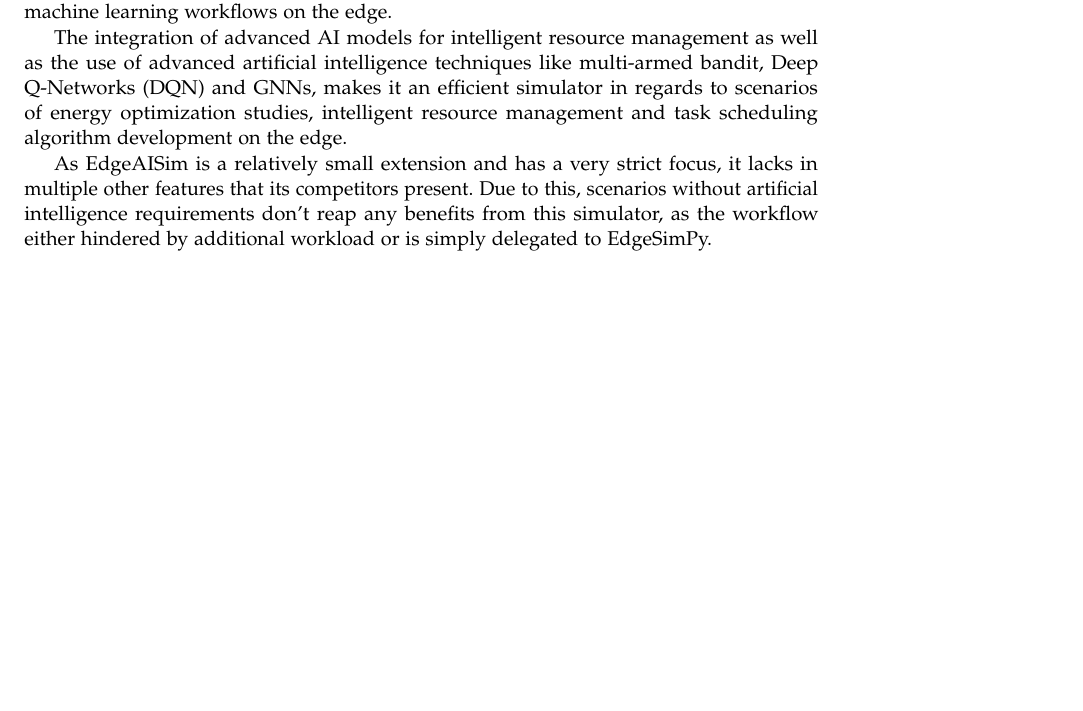
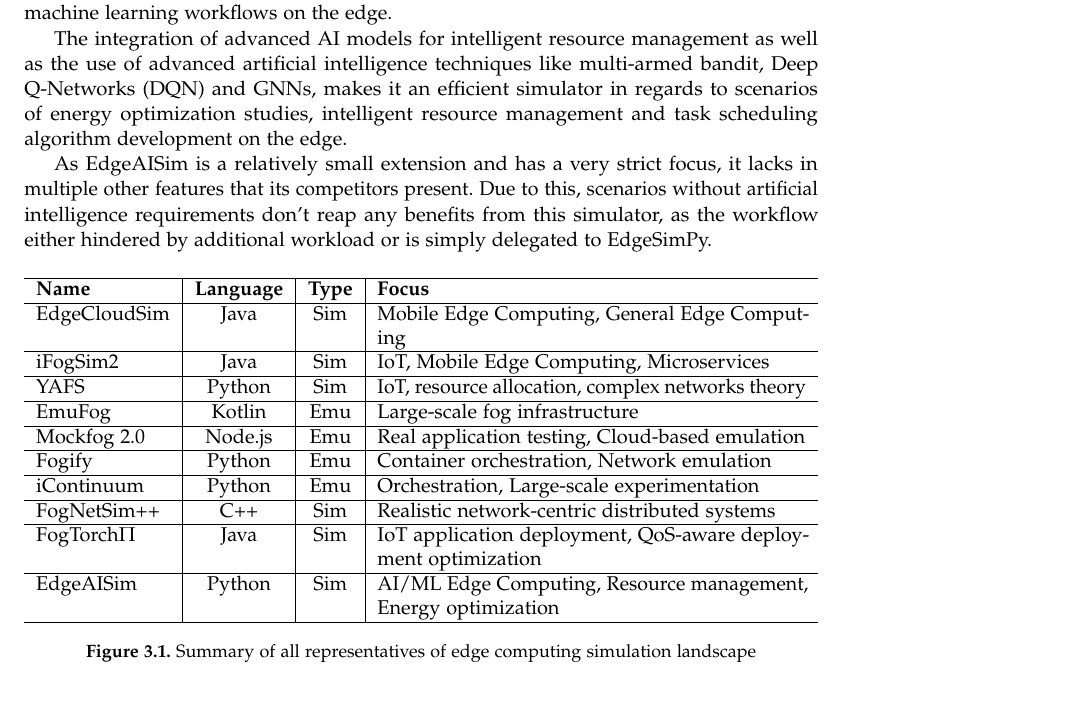
Before and after one commit to Niatsuna/master-thesis, a LaTeX thesis (writing/thesis/main.tex, which reads writing/thesis/chapter/03_state_of_the_art.tex): part of page 25 of 40 before the commit and part of page 27 of 40 after it, cut so that both start at the same text, the shorter picture padded with empty space. Compiled offline with pdfLaTeX; a missing font is replaced by an installed copy or a similar font; a LaTeX package or settings file that is missing is left out.

Commit message:
Reorder simulator introduction and add summary/overview table at the end

```diff
--- a/writing/thesis/chapter/03_state_of_the_art.tex
+++ b/writing/thesis/chapter/03_state_of_the_art.tex
@@ -123 +132,0 @@
-It features an extension to EdgeSimPy [\cite{sim-base-edgeSimpy}], which is written in Python, and focuses on resource management and energy optimization for artificial intelligence and machine learning workflows on the edge.
@@ -124,7 +136,4 @@
 
-The integration of advanced AI models for intelligent resource management as well as the use of advanced artificial intelligence techniques like multi-armed bandit, Deep Q-Networks (DQN) and GNNs, makes it an
-efficient simulator in regards to scenarios of energy optimization studies, intelligent resource management and task scheduling algorithm development on the edge.
+iContinuum succeeds in its goals by serving realistic and reproducible cloud-to-edge continuum testbeds while maintaining a multi-domain orchestration and declarative scenario description.
+It is therefore suitable for orchestration research across the cloud-edge continuum, testing real applications in distributed scenarios and in network-based resource emulation.
 
-As EdgeAISim is a relatively small extension and has a very strict focus, it lacks in multiple other features that its competitors present.
-Due to this, scenarios without artificial intelligence requirements don't reap any benefits from this simulator, as the workflow either hindered by additional workload or is simply
-delegated to EdgeSimPy.
@@ -175,9 +174,31 @@
+It features an extension to EdgeSimPy [\cite{sim-base-edgeSimpy}], which is written in Python, and focuses on resource management and energy optimization for artificial intelligence and machine learning workflows on the edge.
 
-iContinuum succeeds in its goals by serving realistic and reproducible cloud-to-edge continuum testbeds while maintaining a multi-domain orchestration and declarative scenario description.
-It is therefore suitable for orchestration research across the cloud-edge continuum, testing real applications in distributed scenarios and in network-based resource emulation.
+The integration of advanced AI models for intelligent resource management as well as the use of advanced artificial intelligence techniques like multi-armed bandit, Deep Q-Networks (DQN) and GNNs, makes it an
+efficient simulator in regards to scenarios of energy optimization studies, intelligent resource management and task scheduling algorithm development on the edge.
 
-However, just like its competitor, it is hardware-limited in its scalability and has no synthetic time like simulators in this field.
-Additionally, it has no built-in energy modeling, making it not as suitable for large-scale, time-accelerated or energy-focused simulation.
+As EdgeAISim is a relatively small extension and has a very strict focus, it lacks in multiple other features that its competitors present.
+Due to this, scenarios without artificial intelligence requirements don't reap any benefits from this simulator, as the workflow either hindered by additional workload or is simply
+delegated to EdgeSimPy.
+
+\begin{figure}[H]
+  \centering
+  \begin{tabularx}{\textwidth}{l | c | c | X }
+    \hline
+    \textbf{Name} & \textbf{Language} & \textbf{Type} & \textbf{Focus} \\\hline
+    EdgeCloudSim  & Java & Sim & Mobile Edge Computing, General Edge Computing\\\hline
+    iFogSim2      & Java & Sim & IoT, Mobile Edge Computing, Microservices\\\hline
+    YAFS          & Python & Sim & IoT, resource allocation, complex networks theory\\\hline
+    EmuFog        & Kotlin & Emu & Large-scale fog infrastructure\\\hline
+    Mockfog 2.0   & Node.js & Emu & Real application testing, Cloud-based emulation\\\hline
+    Fogify        & Python & Emu & Container orchestration, Network emulation\\\hline
+    iContinuum    & Python & Emu & Orchestration, Large-scale experimentation\\\hline
+    FogNetSim++   & C++ & Sim & Realistic network-centric distributed systems\\\hline
+    FogTorch$\Pi$ & Java & Sim & IoT application deployment, QoS-aware deployment optimization\\\hline
+    EdgeAISim     & Python & Sim & AI/ML Edge Computing, Resource management, Energy optimization\\\hline
+  \end{tabularx}
+  \caption{Summary of all representatives of edge computing simulation landscape}
+  \label{tab:overview-table-representatives}
+\end{figure}
 
 % ------------------------------------------
 \section{Comparative Analysis}
```
Also changed, not shown: writing/thesis/chapter/03_state_of_the_art.tex (67 more changed lines).
